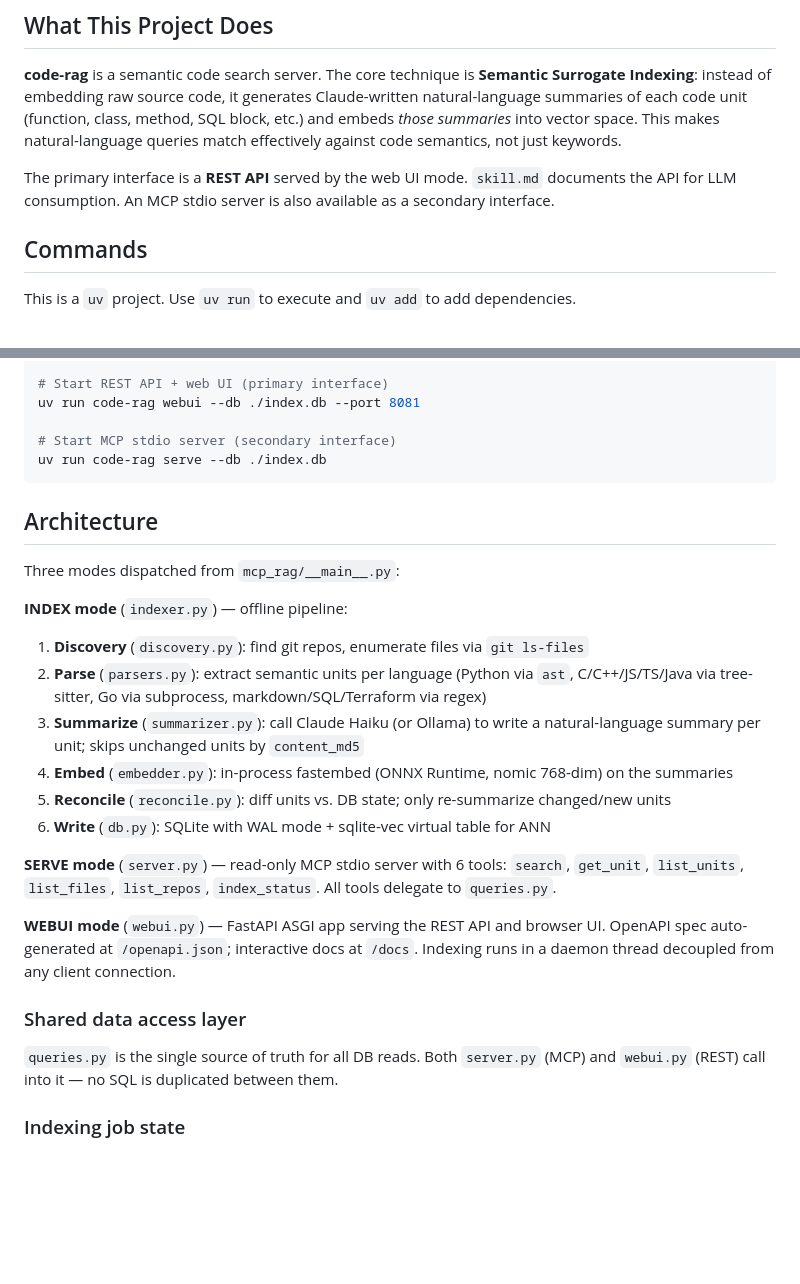
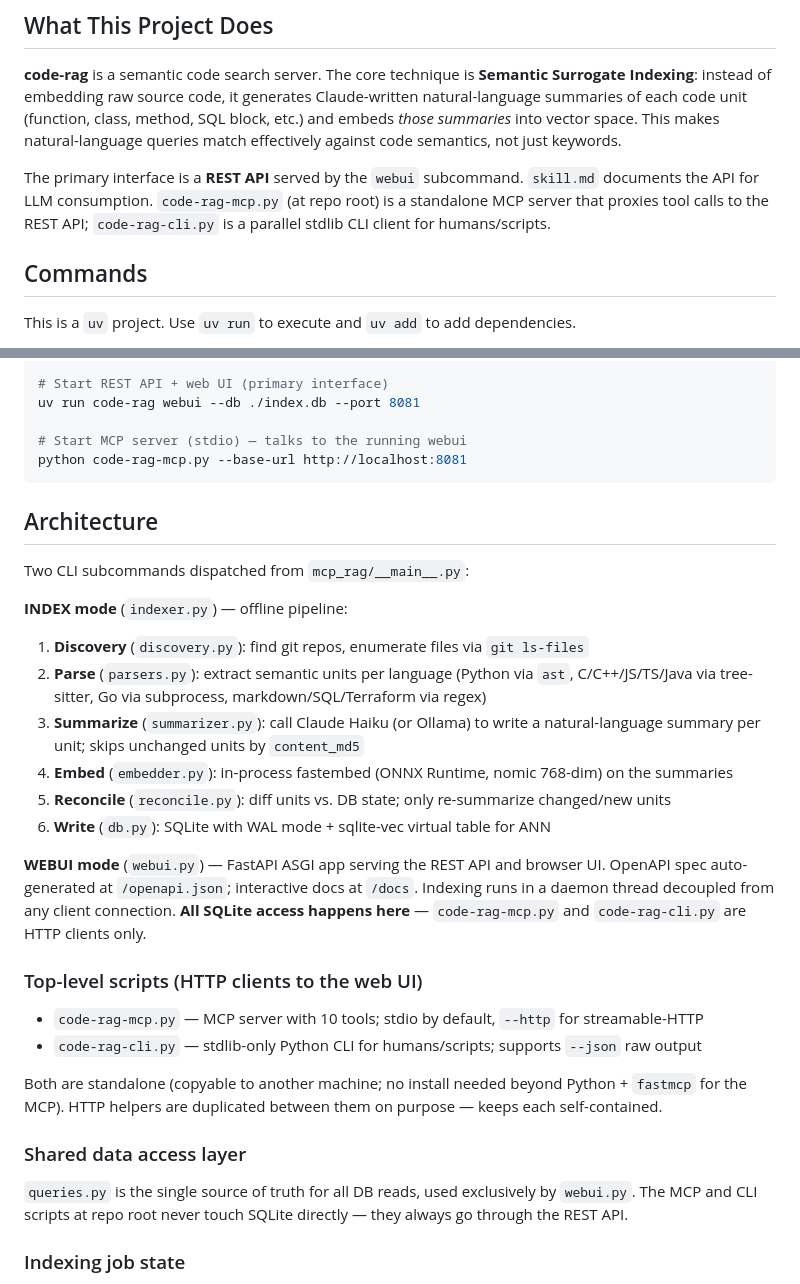
Before and after one commit to chadbohannan/py-mcp-code-rag, a Markdown page: CLAUDE.md, 2 parts joined by grey strips. GitHub-like rendering; blank space fills up the shorter version.

Commit message:
Update CLAUDE.md for HTTP-based MCP architecture

````diff
--- a/CLAUDE.md
+++ b/CLAUDE.md
@@ -6,7 +6,7 @@ This file provides guidance to Claude Code (claude.ai/code) when working with co
 
 **code-rag** is a semantic code search server. The core technique is **Semantic Surrogate Indexing**: instead of embedding raw source code, it generates Claude-written natural-language summaries of each code unit (function, class, method, SQL block, etc.) and embeds *those summaries* into vector space. This makes natural-language queries match effectively against code semantics, not just keywords.
 
-The primary interface is a **REST API** served by the web UI mode. `skill.md` documents the API for LLM consumption. An MCP stdio server is also available as a secondary interface.
+The primary interface is a **REST API** served by the `webui` subcommand. `skill.md` documents the API for LLM consumption. `code-rag-mcp.py` (at repo root) is a standalone MCP server that proxies tool calls to the REST API; `code-rag-cli.py` is a parallel stdlib CLI client for humans/scripts.
 
 ## Commands
 
@@ -30,13 +30,13 @@ uv run code-rag index /path/to/repo --db ./index.db
 # Start REST API + web UI (primary interface)
 uv run code-rag webui --db ./index.db --port 8081
 
-# Start MCP stdio server (secondary interface)
-uv run code-rag serve --db ./index.db
+# Start MCP server (stdio) — talks to the running webui
+python code-rag-mcp.py --base-url http://localhost:8081
 ```
 
 ## Architecture
 
-Three modes dispatched from `mcp_rag/__main__.py`:
+Two CLI subcommands dispatched from `mcp_rag/__main__.py`:
 
 **INDEX mode** (`indexer.py`) — offline pipeline:
 1. **Discovery** (`discovery.py`): find git repos, enumerate files via `git ls-files`
@@ -46,13 +46,18 @@ Three modes dispatched from `mcp_rag/__main__.py`:
 5. **Reconcile** (`reconcile.py`): diff units vs. DB state; only re-summarize changed/new units
 6. **Write** (`db.py`): SQLite with WAL mode + sqlite-vec virtual table for ANN
 
-**SERVE mode** (`server.py`) — read-only MCP stdio server with 6 tools: `search`, `get_unit`, `list_units`, `list_files`, `list_repos`, `index_status`. All tools delegate to `queries.py`.
+**WEBUI mode** (`webui.py`) — FastAPI ASGI app serving the REST API and browser UI. OpenAPI spec auto-generated at `/openapi.json`; interactive docs at `/docs`. Indexing runs in a daemon thread decoupled from any client connection. **All SQLite access happens here** — `code-rag-mcp.py` and `code-rag-cli.py` are HTTP clients only.
 
-**WEBUI mode** (`webui.py`) — FastAPI ASGI app serving the REST API and browser UI. OpenAPI spec auto-generated at `/openapi.json`; interactive docs at `/docs`. Indexing runs in a daemon thread decoupled from any client connection.
+### Top-level scripts (HTTP clients to the web UI)
+
+- `code-rag-mcp.py` — MCP server with 10 tools; stdio by default, `--http` for streamable-HTTP
+- `code-rag-cli.py` — stdlib-only Python CLI for humans/scripts; supports `--json` raw output
+
+Both are standalone (copyable to another machine; no install needed beyond Python + `fastmcp` for the MCP). HTTP helpers are duplicated between them on purpose — keeps each self-contained.
 
 ### Shared data access layer
 
-`queries.py` is the single source of truth for all DB reads. Both `server.py` (MCP) and `webui.py` (REST) call into it — no SQL is duplicated between them.
+`queries.py` is the single source of truth for all DB reads, used exclusively by `webui.py`. The MCP and CLI scripts at repo root never touch SQLite directly — they always go through the REST API.
 
 ### Indexing job state
 
````
